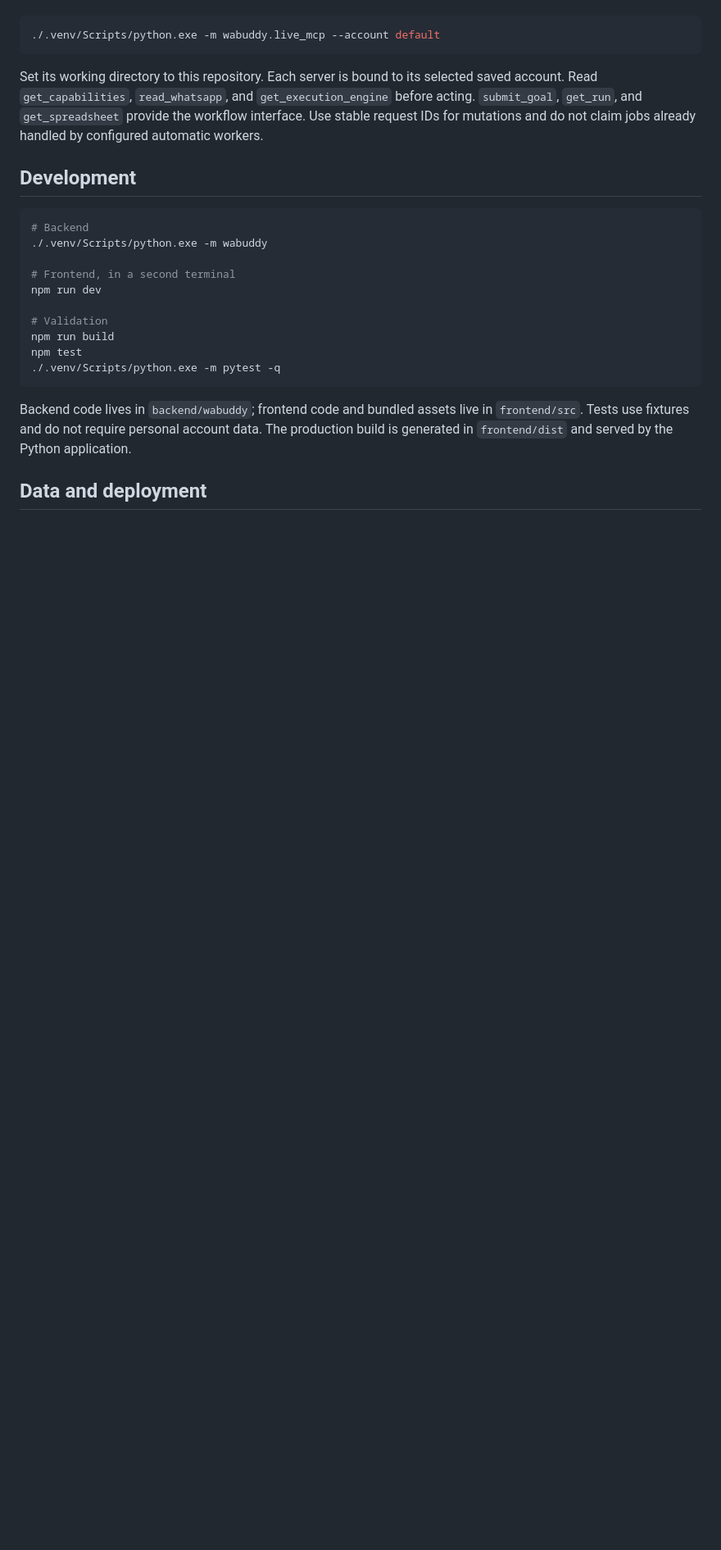
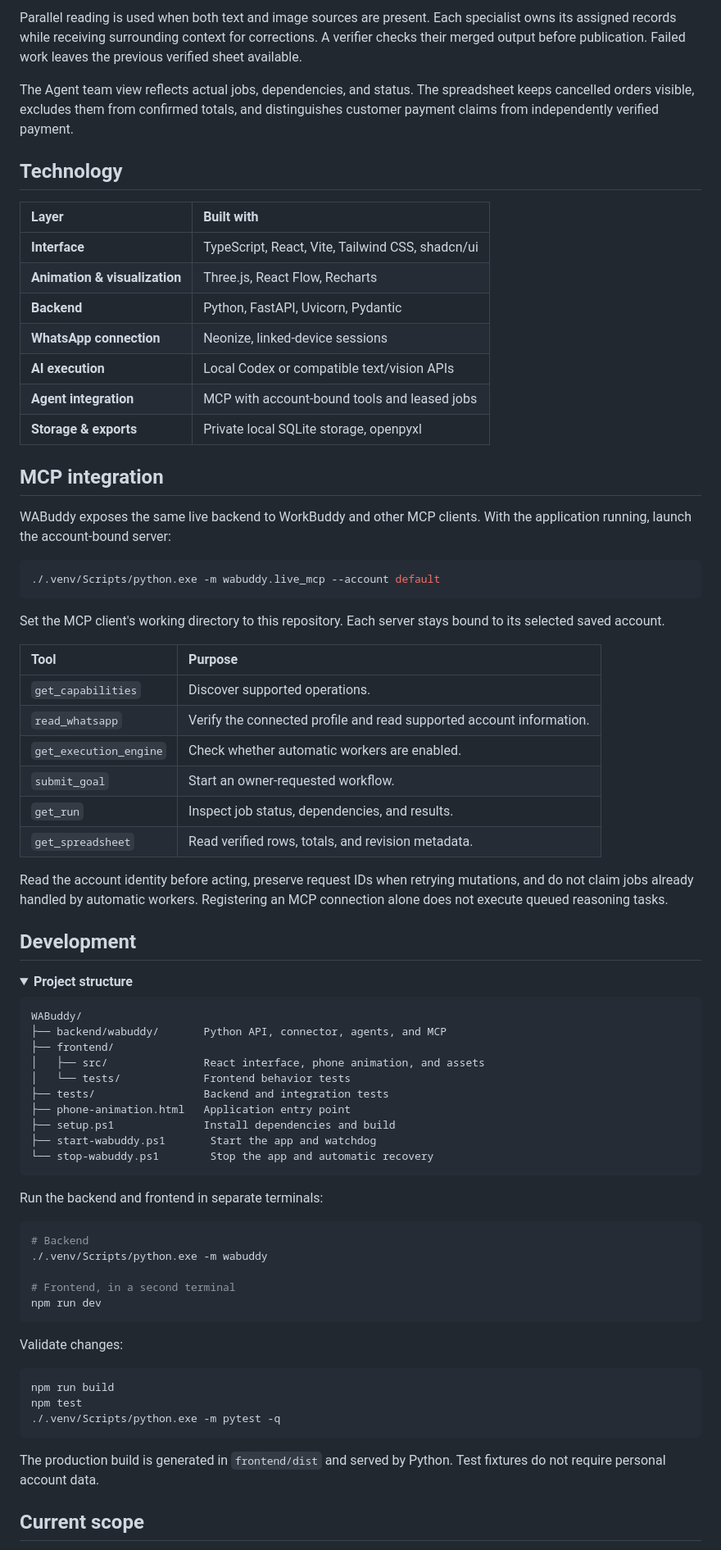
Before and after one commit to lownamlee/WABuddy, a Markdown page: README.md, the part around one of its changes. Shown at 82% size. Rendered like a GitHub page; folded sections open; blank space fills up the shorter version.

````diff
--- a/README.md
+++ b/README.md
@@ -49,11 +131,61 @@ With the local application running, configure an MCP client to launch:
+Parallel reading is used when both text and image sources are present. Each specialist owns its assigned records while receiving surrounding context for corrections. A verifier checks their merged output before publication. Failed work leaves the previous verified sheet available.
+
+The Agent team view reflects actual jobs, dependencies, and status. The spreadsheet keeps cancelled orders visible, excludes them from confirmed totals, and distinguishes customer payment claims from independently verified payment.
+
+## Technology
+
+| Layer | Built with |
+| :--- | :--- |
+| **Interface** | TypeScript, React, Vite, Tailwind CSS, shadcn/ui |
+| **Animation & visualization** | Three.js, React Flow, Recharts |
+| **Backend** | Python, FastAPI, Uvicorn, Pydantic |
+| **WhatsApp connection** | Neonize, linked-device sessions |
+| **AI execution** | Local Codex or compatible text/vision APIs |
+| **Agent integration** | MCP with account-bound tools and leased jobs |
+| **Storage & exports** | Private local SQLite storage, openpyxl |
+
+## MCP integration
+
+WABuddy exposes the same live backend to WorkBuddy and other MCP clients. With the application running, launch the account-bound server:
 
 ```powershell
 ./.venv/Scripts/python.exe -m wabuddy.live_mcp --account default
 ```
 
-Set its working directory to this repository. Each server is bound to its selected saved account. Read `get_capabilities`, `read_whatsapp`, and `get_execution_engine` before acting. `submit_goal`, `get_run`, and `get_spreadsheet` provide the workflow interface. Use stable request IDs for mutations and do not claim jobs already handled by configured automatic workers.
+Set the MCP client's working directory to this repository. Each server stays bound to its selected saved account.
+
+| Tool | Purpose |
+| :--- | :--- |
+| `get_capabilities` | Discover supported operations. |
+| `read_whatsapp` | Verify the connected profile and read supported account information. |
+| `get_execution_engine` | Check whether automatic workers are enabled. |
+| `submit_goal` | Start an owner-requested workflow. |
+| `get_run` | Inspect job status, dependencies, and results. |
+| `get_spreadsheet` | Read verified rows, totals, and revision metadata. |
+
+Read the account identity before acting, preserve request IDs when retrying mutations, and do not claim jobs already handled by automatic workers. Registering an MCP connection alone does not execute queued reasoning tasks.
 
 ## Development
+
+<details>
+<summary><strong>Project structure</strong></summary>
+
+```text
+WABuddy/
+├── backend/wabuddy/       Python API, connector, agents, and MCP
+├── frontend/
+│   ├── src/               React interface, phone animation, and assets
+│   └── tests/             Frontend behavior tests
+├── tests/                 Backend and integration tests
+├── phone-animation.html   Application entry point
+├── setup.ps1              Install dependencies and build
+├── start-wabuddy.ps1       Start the app and watchdog
+└── stop-wabuddy.ps1        Stop the app and automatic recovery
+```
+
+</details>
+
+Run the backend and frontend in separate terminals:
 
 ```powershell
 # Backend
@@ -61,14 +193,17 @@ Set its working directory to this repository. Each server is bound to its select
 
 # Frontend, in a second terminal
 npm run dev
+```
 
-# Validation
+Validate changes:
+
+```powershell
 npm run build
 npm test
 ./.venv/Scripts/python.exe -m pytest -q
 ```
 
-Backend code lives in `backend/wabuddy`; frontend code and bundled assets live in `frontend/src`. Tests use fixtures and do not require personal account data. The production build is generated in `frontend/dist` and served by the Python application.
+The production build is generated in `frontend/dist` and served by Python. Test fixtures do not require personal account data.
 
-## Data and deployment
+## Current scope
 
````
Also changed, not shown: other parts of README.md (+125 -23 lines).
